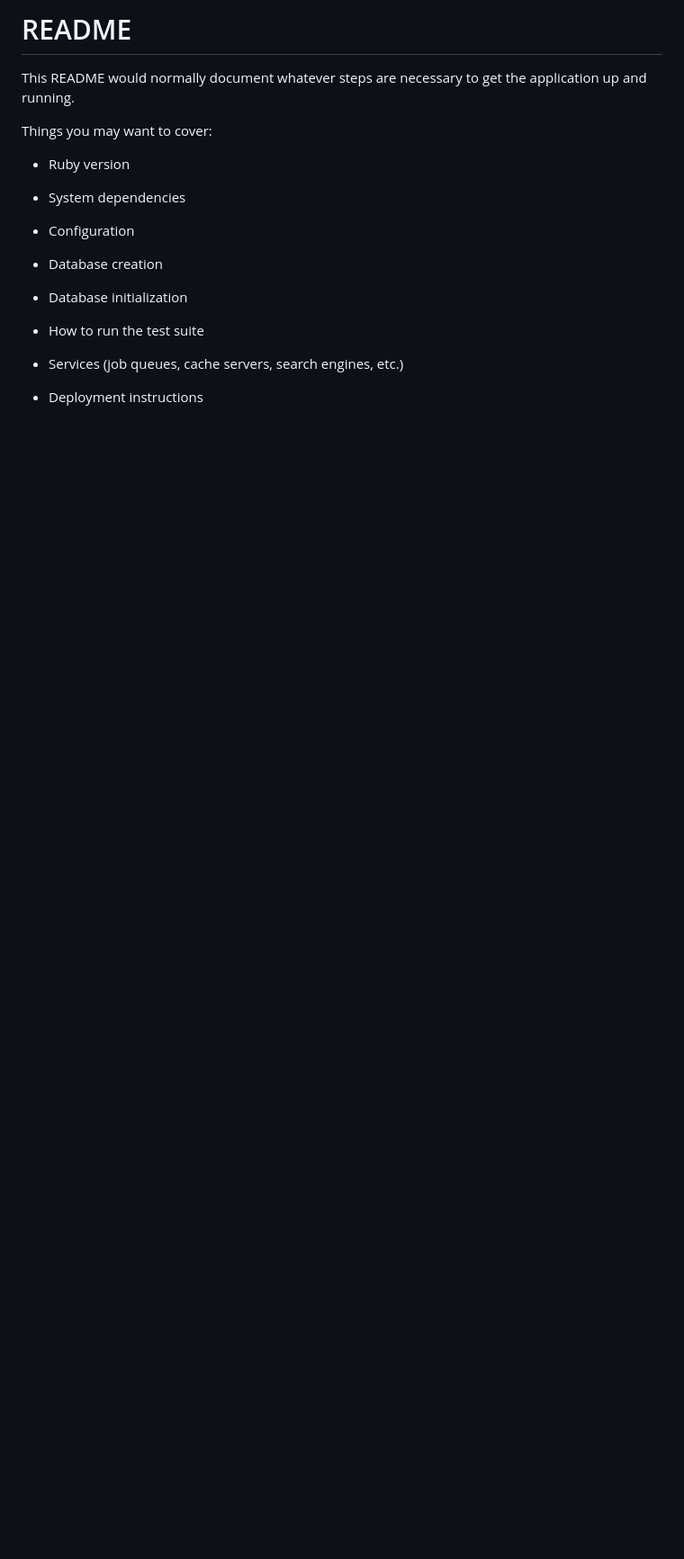
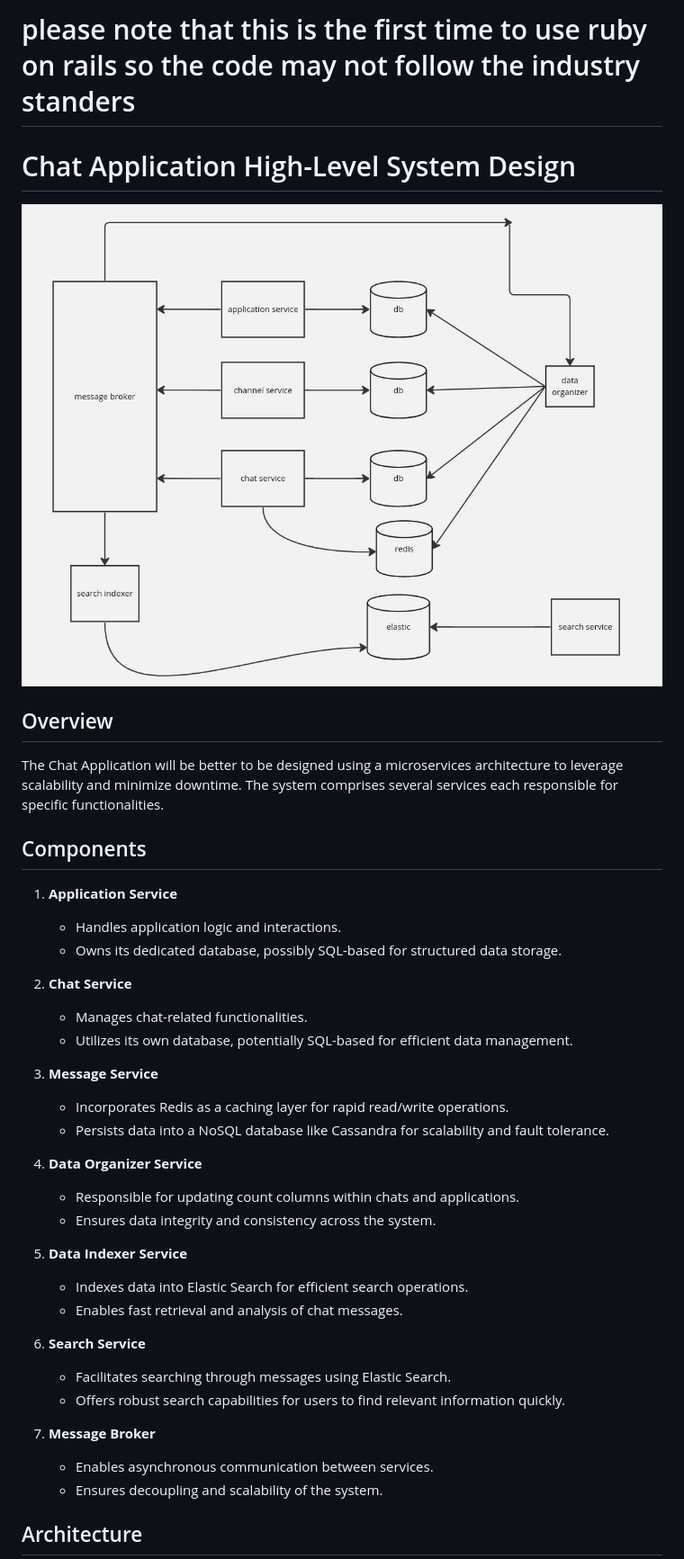
Before and after one commit to ahmed2929/instabug_task, a Markdown page: README.md, the part around the change printed below. Shown: that part at 90% size. Rendered like a GitHub page; pictures changed too: chat.jpg (added); blank space fills up the shorter version.

```diff
--- a/README.md
+++ b/README.md
@@ -1,23 +1,39 @@
-# README
+# please note that this is the first time to use ruby on rails so the code may not follow the industry standers
+# Chat Application High-Level System Design
+![Chat Application Design](./chat.jpg)
+## Overview
 
-This README would normally document whatever steps are necessary to get the
-application up and running.
+The Chat Application will be better to be designed using a microservices architecture to leverage scalability and minimize downtime. The system comprises several services each responsible for specific functionalities.
 
-Things you may want to cover:
+## Components
 
-* Ruby version
+1. **Application Service**
+   - Handles application logic and interactions.
+   - Owns its dedicated database, possibly SQL-based for structured data storage.
 
-* System dependencies
+2. **Chat Service**
+   - Manages chat-related functionalities.
+   - Utilizes its own database, potentially SQL-based for efficient data management.
 
-* Configuration
+3. **Message Service**
+   - Incorporates Redis as a caching layer for rapid read/write operations.
+   - Persists data into a NoSQL database like Cassandra for scalability and fault tolerance.
 
-* Database creation
+4. **Data Organizer Service**
+   - Responsible for updating count columns within chats and applications.
+   - Ensures data integrity and consistency across the system.
 
-* Database initialization
+5. **Data Indexer Service**
+   - Indexes data into Elastic Search for efficient search operations.
+   - Enables fast retrieval and analysis of chat messages.
 
-* How to run the test suite
+6. **Search Service**
+   - Facilitates searching through messages using Elastic Search.
+   - Offers robust search capabilities for users to find relevant information quickly.
 
-* Services (job queues, cache servers, search engines, etc.)
+7. **Message Broker**
+   - Enables asynchronous communication between services.
+   - Ensures decoupling and scalability of the system.
 
-* Deployment instructions
+## Architecture
 
```
Also changed, not shown: other parts of README.md (+94 -1 lines), 1 other file.
